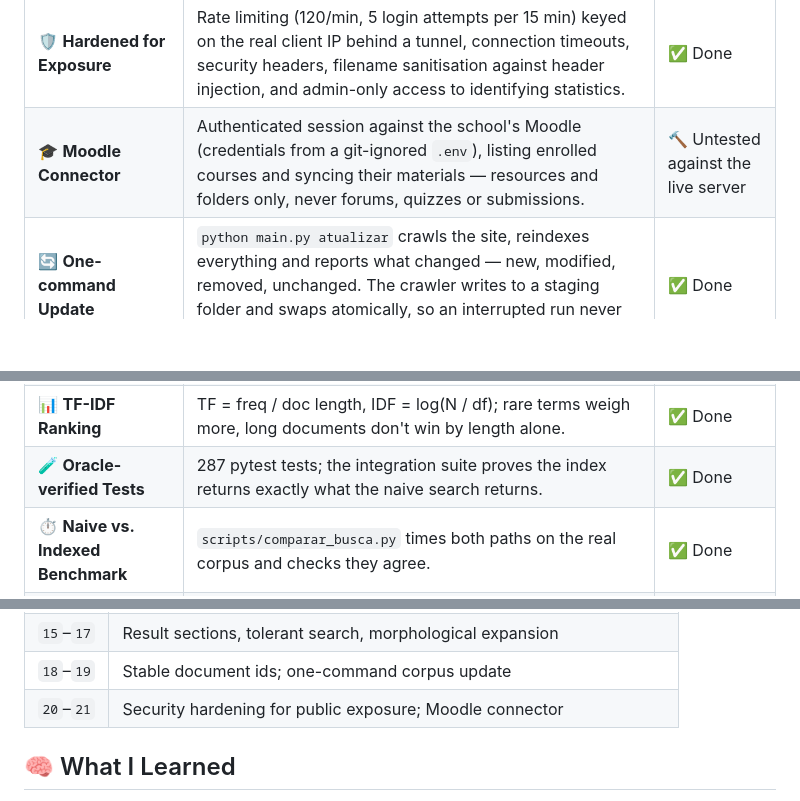
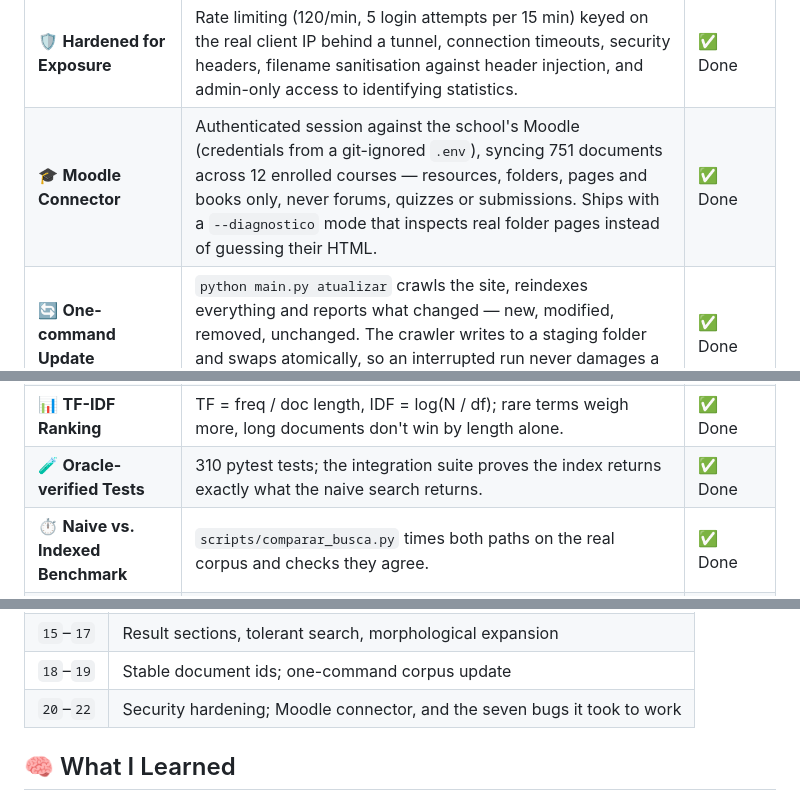
Before and after one commit to EduhxH/Mada-Web-SE, a Markdown page: README.md, 3 parts joined by grey strips. GitHub-like rendering; blank space fills up the shorter version.

Commit message:
document the Moodle connector and the seven bugs behind it
751 documents now sync automatically across 12 courses, against 787 from
August's manual download -- equivalent, with no manual work.

```diff
--- a/README.md
+++ b/README.md
@@ -82,13 +82,13 @@ Zero search APIs. Every result is computed here.
 | 🪜 **Graceful Relaxation** | Three levels — all terms, then a quorum of `max(2, ⌈0.6q⌉)`, then any term — stepping down only until results appear. One counting pass yields every level. | ✅ Done |
 | ✅ **Auto-correction** | Typos at edit distance 1 whose correction is backed by 3+ documents are applied automatically, with a one-click escape back to the literal query. | ✅ Done |
 | 🛡️ **Hardened for Exposure** | Rate limiting (120/min, 5 login attempts per 15 min) keyed on the real client IP behind a tunnel, connection timeouts, security headers, filename sanitisation against header injection, and admin-only access to identifying statistics. | ✅ Done |
-| 🎓 **Moodle Connector** | Authenticated session against the school's Moodle (credentials from a git-ignored `.env`), listing enrolled courses and syncing their materials — resources and folders only, never forums, quizzes or submissions. | 🔨 Untested against the live server |
+| 🎓 **Moodle Connector** | Authenticated session against the school's Moodle (credentials from a git-ignored `.env`), syncing 751 documents across 12 enrolled courses — resources, folders, pages and books only, never forums, quizzes or submissions. Ships with a `--diagnostico` mode that inspects real folder pages instead of guessing their HTML. | ✅ Done |
 | 🔄 **One-command Update** | `python main.py atualizar` crawls the site, reindexes everything and reports what changed — new, modified, removed, unchanged. The crawler writes to a staging folder and swaps atomically, so an interrupted run never damages a working corpus. | ✅ Done |
 | 🔑 **Stable Document Ids** | Ids are derived from the document's origin, not from read order, so reindexing after new material arrives never shifts them — the recorded click history keeps pointing at the right documents. | ✅ Done |
 | 🔁 **Morphological Expansion** | Singular/plural variants are added to the query — rules propose, the index vocabulary decides, so nothing is ever invented. Fixes 25% of the vocabulary being duplicated by number, without the information loss of stemming. | ✅ Done |
 | ⬆️ **Title Boost** | A hit in the title outweighs one in the body — the title says what a document *is*, the body only what it mentions. Applied after ranking, at no extra I/O cost. | ✅ Done |
 | 📊 **TF-IDF Ranking** | TF = freq / doc length, IDF = log(N / df); rare terms weigh more, long documents don't win by length alone. | ✅ Done |
-| 🧪 **Oracle-verified Tests** | 287 pytest tests; the integration suite proves the index returns exactly what the naive search returns. | ✅ Done |
+| 🧪 **Oracle-verified Tests** | 310 pytest tests; the integration suite proves the index returns exactly what the naive search returns. | ✅ Done |
 | ⏱️ **Naive vs. Indexed Benchmark** | `scripts/comparar_busca.py` times both paths on the real corpus and checks they agree. | ✅ Done |
 | 💻 **CLI** | `indexar` / `buscar` subcommands plus an interactive prompt with context snippets. | ✅ Done |
 | 🖥️ **Local Web UI** | Plain, dependency-free search page (standard-library HTTP server, term highlighting): `python main.py web`. | ✅ Done |
@@ -380,7 +380,7 @@ drove each decision:
 | `14` | POS tagging and topic-noise removal (three rounds, with rejected rules) |
 | `15`–`17` | Result sections, tolerant search, morphological expansion |
 | `18`–`19` | Stable document ids; one-command corpus update |
-| `20`–`21` | Security hardening for public exposure; Moodle connector |
+| `20`–`22` | Security hardening; Moodle connector, and the seven bugs it took to work |
 
 ## 🧠 What I Learned
 
```
Also changed, not shown: docs/22-moodle-o-que-correu-mal.md (added, +95 -0 lines).
